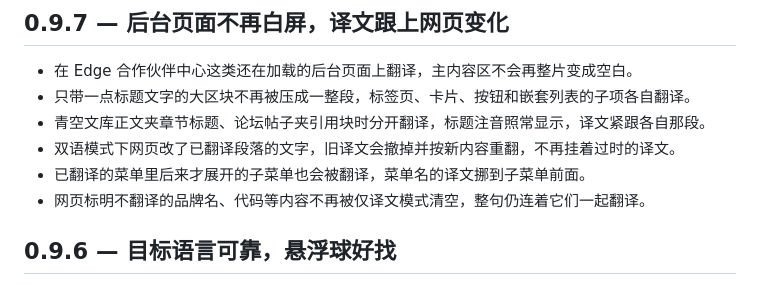
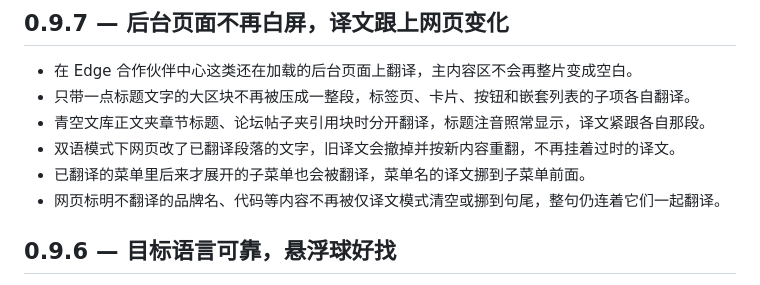
Before and after one commit to Suethekitten/Rimefox, a Markdown page: CHANGELOG.md, the part around the change. Rendered like a GitHub page.

```diff
--- a/CHANGELOG.md
+++ b/CHANGELOG.md
@@ -9,7 +9,7 @@
 - 青空文库正文夹章节标题、论坛帖子夹引用块时分开翻译，标题注音照常显示，译文紧跟各自那段。
 - 双语模式下网页改了已翻译段落的文字，旧译文会撤掉并按新内容重翻，不再挂着过时的译文。
 - 已翻译的菜单里后来才展开的子菜单也会被翻译，菜单名的译文挪到子菜单前面。
-- 网页标明不翻译的品牌名、代码等内容不再被仅译文模式清空，整句仍连着它们一起翻译。
+- 网页标明不翻译的品牌名、代码等内容不再被仅译文模式清空或挪到句尾，整句仍连着它们一起翻译。
 
 ## 0.9.6 — 目标语言可靠，悬浮球好找
 - 开启悬停对照后，日文翻成英文不会再变成中文，普通翻译和逐句对照都按设置的目标语言输出。
```
Also changed, not shown: HANDOFF.md (+3 -3 lines), docs/ROADMAP.md (+1 -1 lines).
